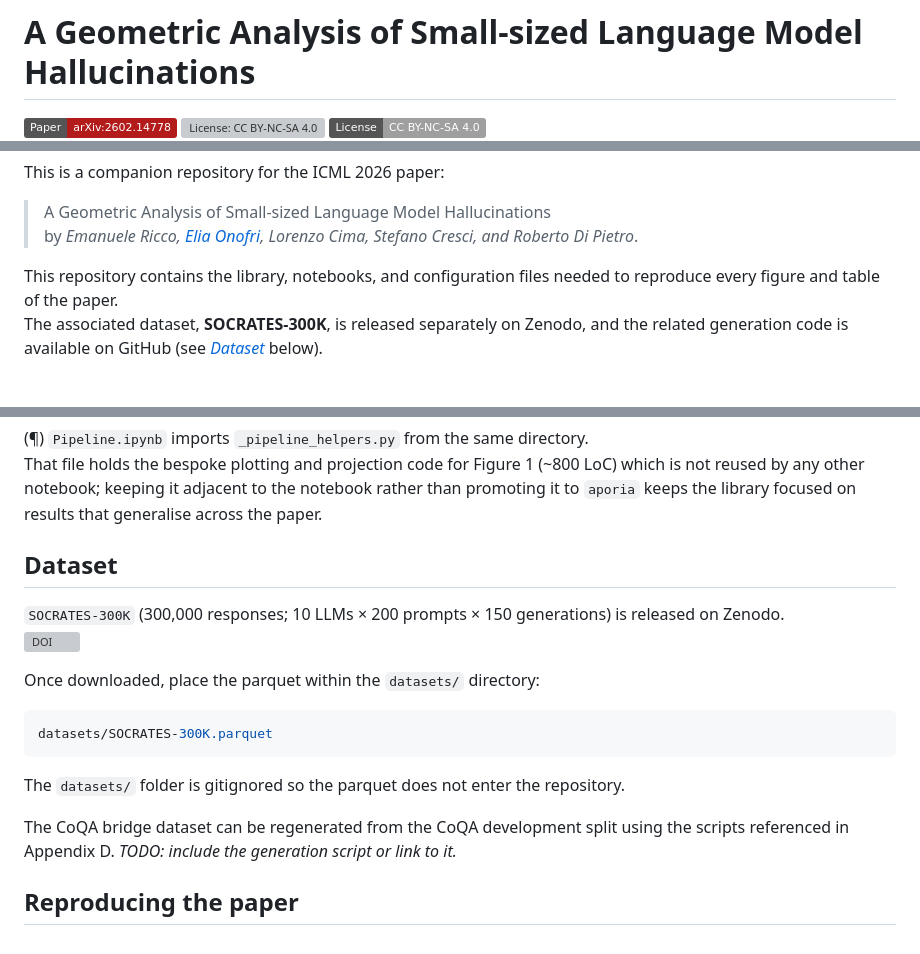
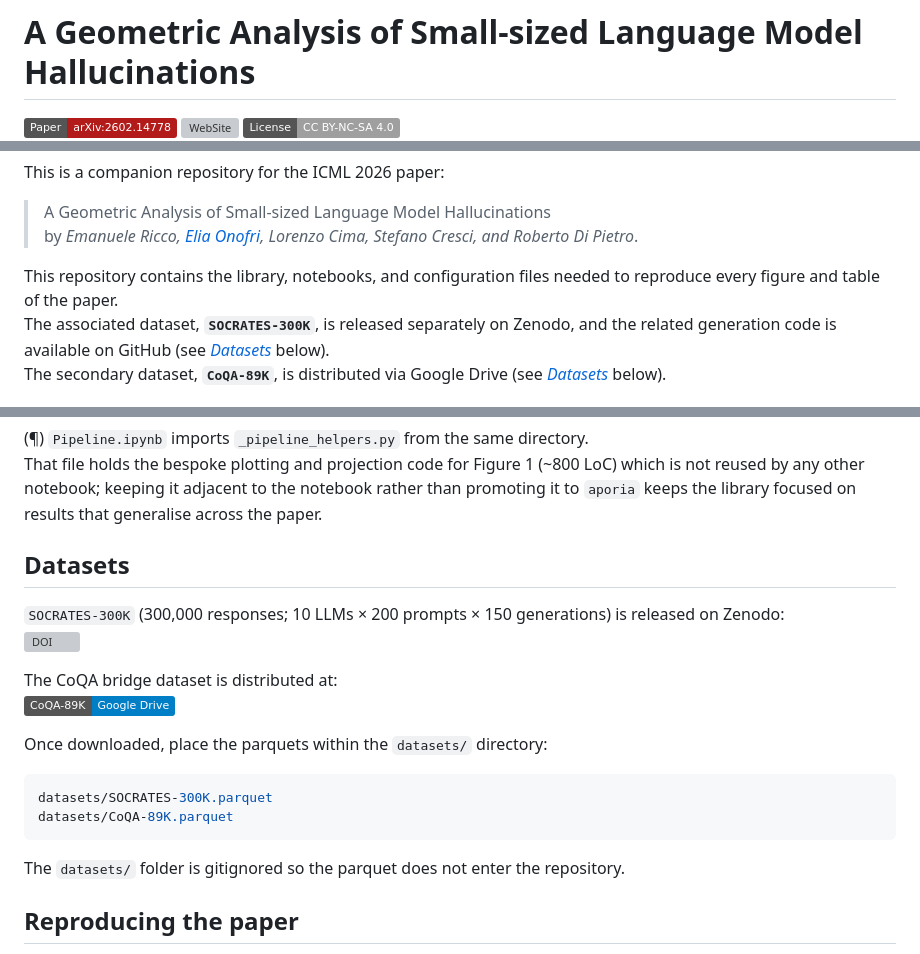
Before and after one commit to eOnofri04/APORIA, a Markdown page: README.md, 3 parts joined by grey strips. Drawn GitHub-style; badges without logos; grey boxes are pictures that could not be loaded.

Commit message:
update README including CoQA link

````diff
--- a/README.md
+++ b/README.md
@@ -1,5 +1,5 @@
 # A Geometric Analysis of Small-sized Language Model Hallucinations
 
 [![Paper](https://img.shields.io/badge/Paper-arXiv:2602.14778-b31b1b)](https://arxiv.org/abs/2602.14778)
-[![License: CC BY-NC-SA 4.0](https://img.shields.io/badge/WebSite-eonofri04.github.io/APORIA-f2ba49)](https://eonofri04.github.io/APORIA/)
+[![WebSite](https://img.shields.io/badge/WebSite-eonofri04.github.io/APORIA-f2ba49)](https://eonofri04.github.io/APORIA/)
 [![License: CC BY-NC-SA 4.0](https://img.shields.io/badge/License-CC_BY--NC--SA_4.0-lightgrey.svg)](LICENSE.txt)
@@ -11,7 +12,8 @@ This is a companion repository for the ICML 2026 paper:
 > by _Emanuele Ricco, [Elia Onofri](https://www.eliaonofri.it), Lorenzo Cima, Stefano Cresci, and Roberto Di Pietro_.
 
 This repository contains the library, notebooks, and configuration files needed to reproduce every figure and table of the paper.
-The associated dataset, **SOCRATES-300K**, is released separately on Zenodo, and the related generation code is available on GitHub (see [*Dataset*](#dataset) below).
+The associated dataset, **`SOCRATES-300K`**, is released separately on Zenodo, and the related generation code is available on GitHub (see [*Datasets*](#datasets) below).
+The secondary dataset, **`CoQA-89K`**, is distributed via Google Drive (see [*Datasets*](#datasets) below).
 
 
 ![Pipeline](pipeline.png)
@@ -180,21 +182,21 @@ All intermediate results are cached under `cache/socrates/`, so re-runs are inex
 That file holds the bespoke plotting and projection code for Figure 1 (~800 LoC) which is not reused by any other notebook; keeping it adjacent to the notebook rather than promoting it to `aporia` keeps the library focused on results that generalise across the paper.
 
 
-## Dataset
+## Datasets
 
-`SOCRATES-300K` (300,000 responses; 10 LLMs × 200 prompts × 150 generations) is released on Zenodo.
+`SOCRATES-300K` (300,000 responses; 10 LLMs × 200 prompts × 150 generations) is released on Zenodo:
 [![DOI](https://img.shields.io/badge/DOI-10.5281/zenodo.20256463-blue)](https://doi.org/10.5281/zenodo.20256463)
 
-Once downloaded, place the parquet within the `datasets/` directory:
+The CoQA bridge dataset is distributed at:
+[![Dataset-DOI](https://img.shields.io/badge/CoQA--89K-Google_Drive-blue)](https://drive.google.com/file/d/1NXX9g98kqM3KFkta4gy81J3l8ulQWNDq/view?usp=sharing)
 
+Once downloaded, place the parquets within the `datasets/` directory:
 ```sh
 datasets/SOCRATES-300K.parquet
+datasets/CoQA-89K.parquet
 ```
 
 The `datasets/` folder is gitignored so the parquet does not enter the repository.
-
-The CoQA bridge dataset can be regenerated from the CoQA development split using the scripts referenced in Appendix D. *TODO: include the generation script or link to it.*
-
 
 ## Reproducing the paper
 
````
Also changed, not shown: other parts of README.md (+5 -4 lines), CHANGELOG.md (+3 -0 lines).
